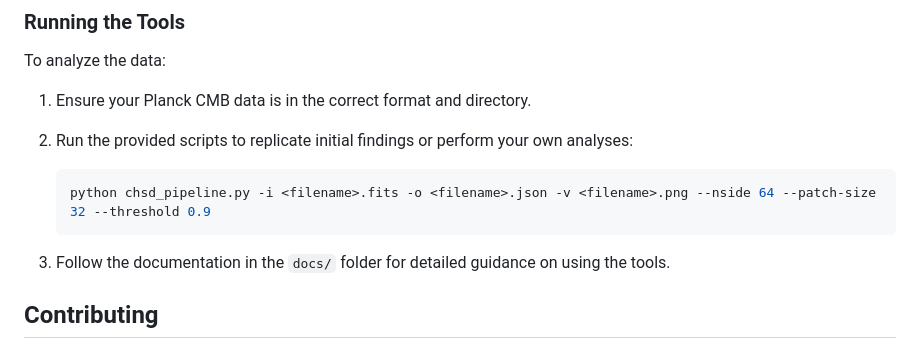
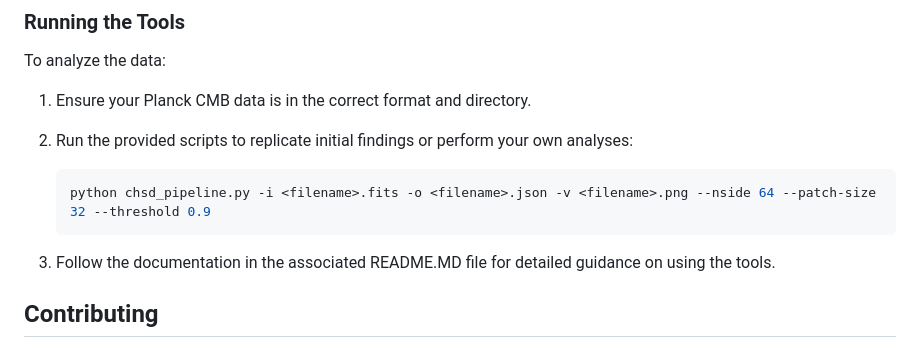
Before and after one commit to LinaNoor-AGI/static_motifs, a Markdown page: README.md, the part around the change. Rendered like a GitHub page.

````diff
--- a/README.md
+++ b/README.md
@@ -50,7 +50,7 @@ To analyze the data:
    python chsd_pipeline.py -i <filename>.fits -o <filename>.json -v <filename>.png --nside 64 --patch-size 32 --threshold 0.9
    ```
 
-3. Follow the documentation in the `docs/` folder for detailed guidance on using the tools.
+3. Follow the documentation in the associated README.MD file for detailed guidance on using the tools.
 
 ## Contributing
 
````
